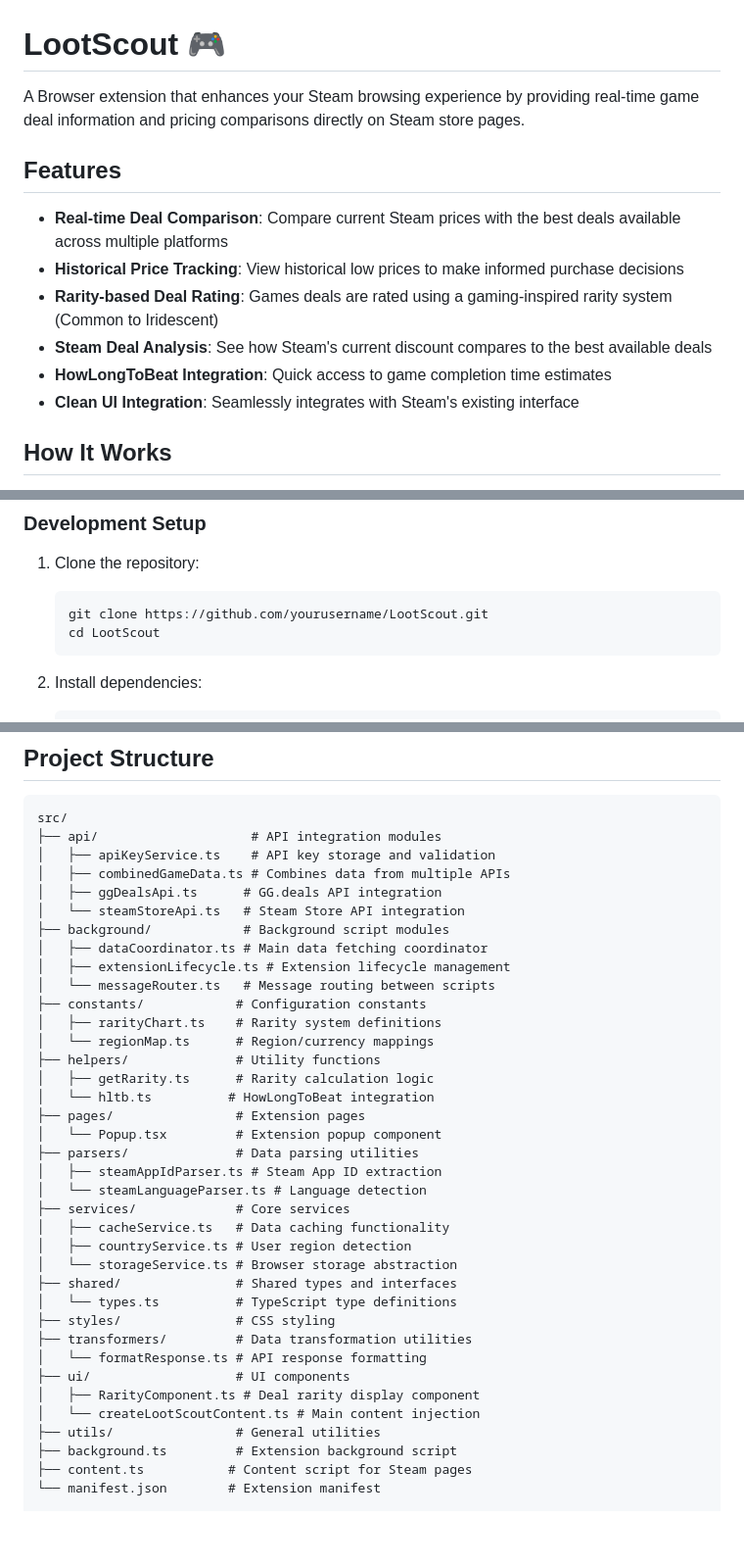
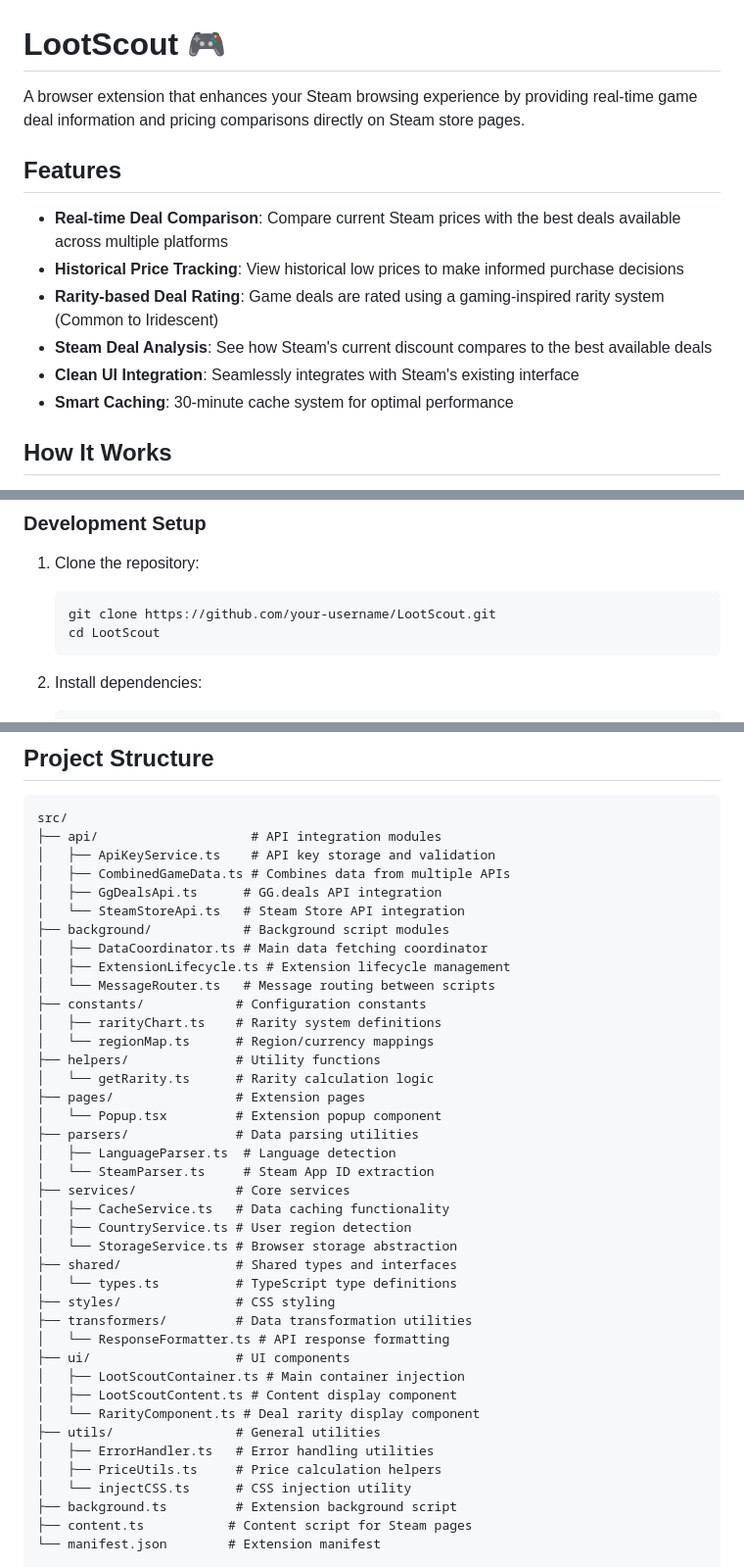
Before and after one commit to BDS-001/LootScout, a Markdown page: README.md, 3 parts joined by grey strips. Shown: that part at 98% size. Drawn GitHub-style; blank space fills up the shorter version.

Commit message:
update: readme

````diff
--- a/README.md
+++ b/README.md
@@ -1,15 +1,15 @@
 # LootScout 🎮
 
-A Browser extension that enhances your Steam browsing experience by providing real-time game deal information and pricing comparisons directly on Steam store pages.
+A browser extension that enhances your Steam browsing experience by providing real-time game deal information and pricing comparisons directly on Steam store pages.
 
 ## Features
 
 - **Real-time Deal Comparison**: Compare current Steam prices with the best deals available across multiple platforms
 - **Historical Price Tracking**: View historical low prices to make informed purchase decisions
-- **Rarity-based Deal Rating**: Games deals are rated using a gaming-inspired rarity system (Common to Iridescent)
+- **Rarity-based Deal Rating**: Game deals are rated using a gaming-inspired rarity system (Common to Iridescent)
 - **Steam Deal Analysis**: See how Steam's current discount compares to the best available deals
-- **HowLongToBeat Integration**: Quick access to game completion time estimates
 - **Clean UI Integration**: Seamlessly integrates with Steam's existing interface
+- **Smart Caching**: 30-minute cache system for optimal performance
 
 ## How It Works
 
@@ -47,7 +47,7 @@ Deals are categorized using a rarity system based on discount percentages:
 1. Clone the repository:
 
    ```bash
-   git clone https://github.com/yourusername/LootScout.git
+   git clone https://github.com/your-username/LootScout.git
    cd LootScout
    ```
 
@@ -121,38 +121,41 @@ The included Vercel proxy server (`vercel-proxy/`) allows shared API access:
 ```
 src/
 ├── api/                    # API integration modules
-│   ├── apiKeyService.ts    # API key storage and validation
-│   ├── combinedGameData.ts # Combines data from multiple APIs
-│   ├── ggDealsApi.ts      # GG.deals API integration
-│   └── steamStoreApi.ts   # Steam Store API integration
+│   ├── ApiKeyService.ts    # API key storage and validation
+│   ├── CombinedGameData.ts # Combines data from multiple APIs
+│   ├── GgDealsApi.ts      # GG.deals API integration
+│   └── SteamStoreApi.ts   # Steam Store API integration
 ├── background/            # Background script modules
-│   ├── dataCoordinator.ts # Main data fetching coordinator
-│   ├── extensionLifecycle.ts # Extension lifecycle management
-│   └── messageRouter.ts   # Message routing between scripts
+│   ├── DataCoordinator.ts # Main data fetching coordinator
+│   ├── ExtensionLifecycle.ts # Extension lifecycle management
+│   └── MessageRouter.ts   # Message routing between scripts
 ├── constants/            # Configuration constants
 │   ├── rarityChart.ts    # Rarity system definitions
 │   └── regionMap.ts      # Region/currency mappings
 ├── helpers/              # Utility functions
-│   ├── getRarity.ts      # Rarity calculation logic
-│   └── hltb.ts          # HowLongToBeat integration
+│   └── getRarity.ts      # Rarity calculation logic
 ├── pages/                # Extension pages
 │   └── Popup.tsx         # Extension popup component
 ├── parsers/              # Data parsing utilities
-│   ├── steamAppIdParser.ts # Steam App ID extraction
-│   └── steamLanguageParser.ts # Language detection
+│   ├── LanguageParser.ts  # Language detection
+│   └── SteamParser.ts     # Steam App ID extraction
 ├── services/             # Core services
-│   ├── cacheService.ts   # Data caching functionality
-│   ├── countryService.ts # User region detection
-│   └── storageService.ts # Browser storage abstraction
+│   ├── CacheService.ts   # Data caching functionality
+│   ├── CountryService.ts # User region detection
+│   └── StorageService.ts # Browser storage abstraction
 ├── shared/               # Shared types and interfaces
 │   └── types.ts          # TypeScript type definitions
 ├── styles/               # CSS styling
 ├── transformers/         # Data transformation utilities
-│   └── formatResponse.ts # API response formatting
+│   └── ResponseFormatter.ts # API response formatting
 ├── ui/                   # UI components
-│   ├── RarityComponent.ts # Deal rarity display component
-│   └── createLootScoutContent.ts # Main content injection
+│   ├── LootScoutContainer.ts # Main container injection
+│   ├── LootScoutContent.ts # Content display component
+│   └── RarityComponent.ts # Deal rarity display component
 ├── utils/                # General utilities
+│   ├── ErrorHandler.ts   # Error handling utilities
+│   ├── PriceUtils.ts     # Price calculation helpers
+│   └── injectCSS.ts      # CSS injection utility
 ├── background.ts         # Extension background script
 ├── content.ts           # Content script for Steam pages
 └── manifest.json        # Extension manifest
````
